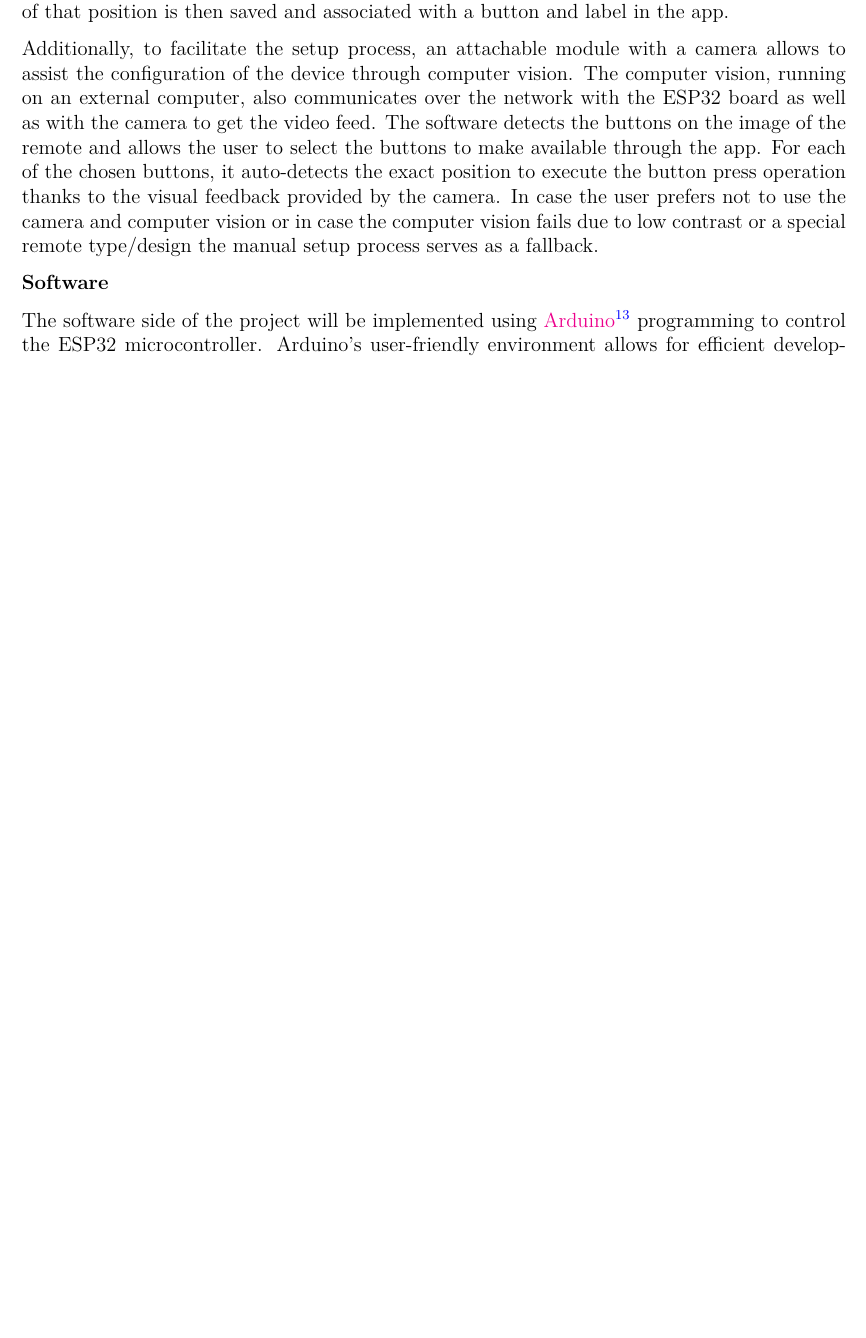
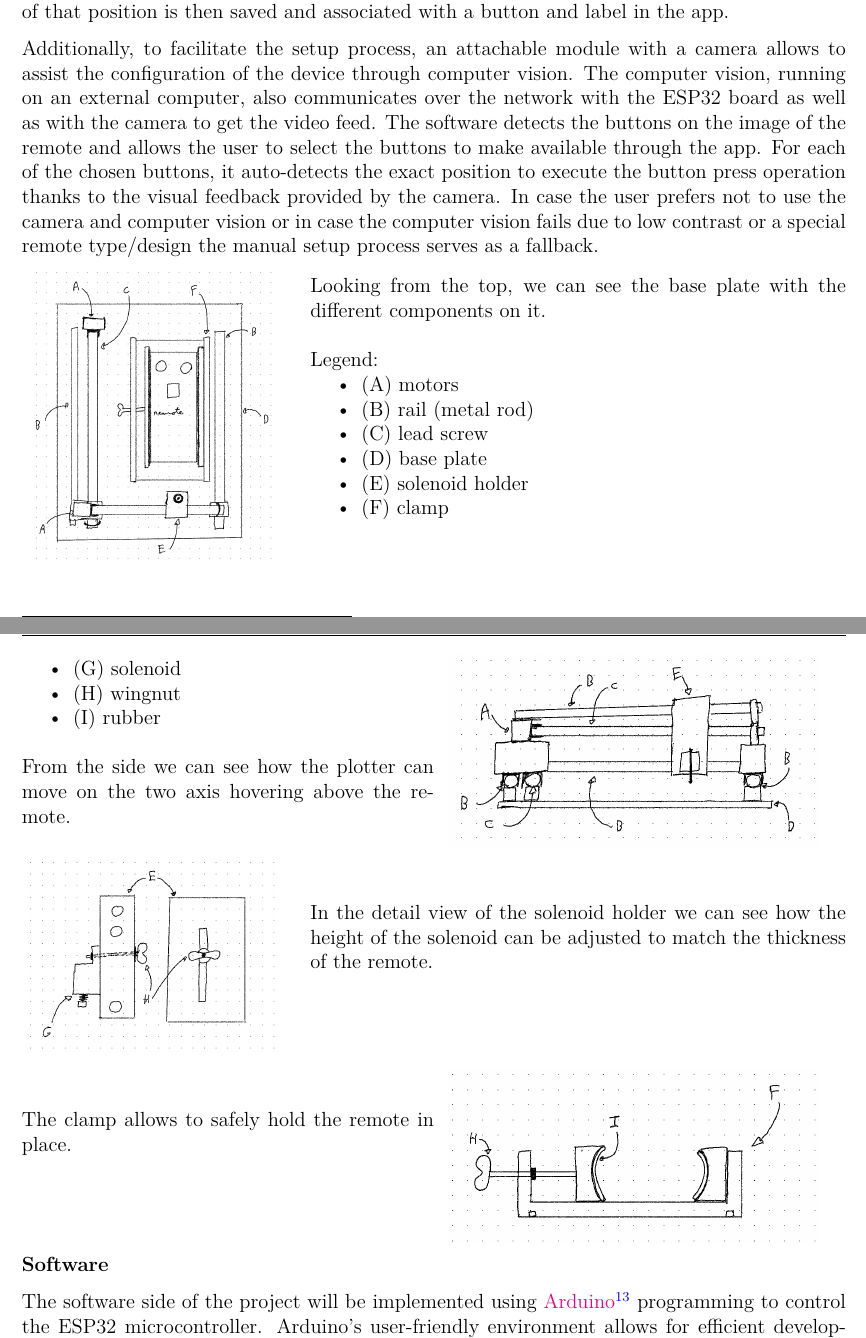
Before and after one commit to epfl-cs358/2024sp-helping-hand, a LaTeX document (proposal/proposal.tex, which reads proposal/idea.tex): part of page 4 of 7 before the commit and two parts of pages 4 and 5 of 7 after it, the two joined at a grey line, cut so that both start at the same text, the shorter picture padded with empty space. Compiled offline with XeLaTeX.

Commit message:
👌 IMPROVE: include drawings of the concept into the proposal
Signed-off-by: Jonas Sulzer <jonas@violoncello.ch>

```diff
--- a/proposal/idea.tex
+++ b/proposal/idea.tex
@@ -91,6 +91,59 @@ The software detects the buttons on the image of the remote and allows the user
 For each of the chosen buttons, it auto-detects the exact position to execute the button press operation thanks to the visual feedback provided by the camera.
 In case the user prefers not to use the camera and computer vision or in case the computer vision fails due to low contrast or a special remote type/design the manual setup process serves as a fallback.
 
+\begin{minipage}[t]{0.30\textwidth}
+    \centering\raisebox{\dimexpr \topskip-\height}{
+    \includegraphics[width=\textwidth]{latex-img/shema_top.png}}
+\end{minipage}\hfill
+\begin{minipage}[t]{0.65\textwidth}
+    Looking from the top, we can see the base plate with the different components on it.\\
+
+    Legend:
+    \begin{itemize}
+        \item (A) motors
+        \item (B) rail (metal rod)
+        \item (C) lead screw
+        \item (D) base plate
+        \item (E) solenoid holder
+        \item (F) clamp
+    \end{itemize}
+\end{minipage}
+
+
+\begin{minipage}[t]{0.5\textwidth}
+    \begin{itemize}
+        \item (G) solenoid
+        \item (H) wingnut
+        \item (I) rubber
+    \end{itemize}
+    \vspace{5mm}
+
+    From the side we can see how the plotter can move on the two axis hovering above the remote.
+\end{minipage}
+\begin{minipage}[t]{0.45\textwidth}
+    \centering\raisebox{\dimexpr \topskip-\height}{
+    \includegraphics[width=\textwidth]{latex-img/shema_front.png}}
+\end{minipage}\hfill
+
+
+\begin{minipage}[t]{0.30\textwidth}
+    \centering\raisebox{\dimexpr \topskip-\height}{
+    \includegraphics[width=\textwidth]{latex-img/shema_solenoid_holder.png}}
+\end{minipage}\hfill
+\begin{minipage}[t]{0.65\textwidth}
+    \vspace{5mm}
+    In the detail view of the solenoid holder we can see how the height of the solenoid can be adjusted to match the thickness of the remote.
+\end{minipage}
+
+
+\begin{minipage}[t]{0.5\textwidth}
+    \vspace{5mm}
+    The clamp allows to safely hold the remote in place.
+\end{minipage}
+\begin{minipage}[t]{0.45\textwidth}
+    \centering\raisebox{\dimexpr \topskip-\height}{
+    \includegraphics[width=\textwidth]{latex-img/schema_clamp.png}}
+\end{minipage}\hfill
 % TODO add and comment sketches
 
 \textbf{Software}
```
